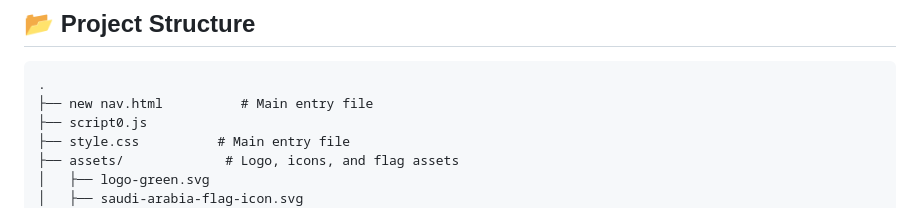
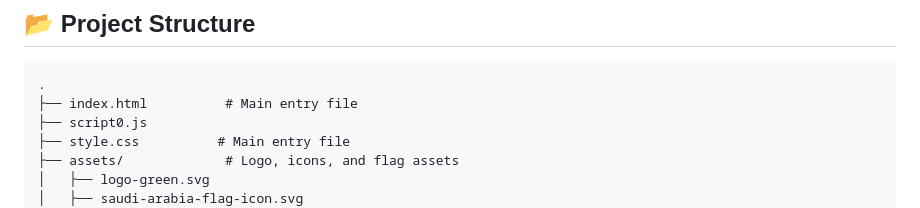
Before and after one commit to SAEED-O511/Simulation-of-the-Saudi-Ministry-of-Energy-website, a Markdown page: README.md, the part around the change. GitHub-like rendering.

````diff
--- a/README.md
+++ b/README.md
@@ -42,7 +42,7 @@ This project reimagines the Ministry’s website with a **mobile-first approach*
 
 ```
 .
-├── new nav.html          # Main entry file
+├── index.html          # Main entry file
 ├── script0.js
 ├── style.css          # Main entry file
 ├── assets/             # Logo, icons, and flag assets
````
